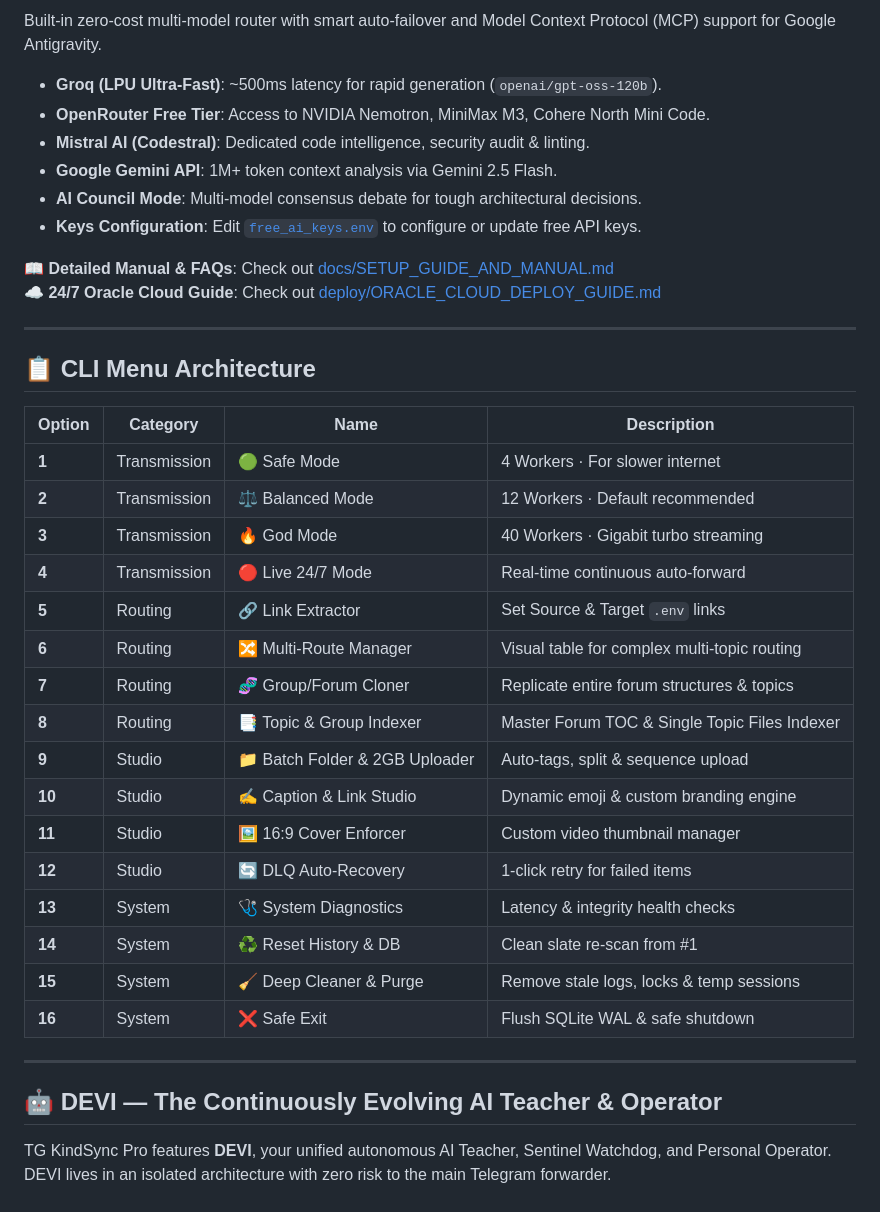
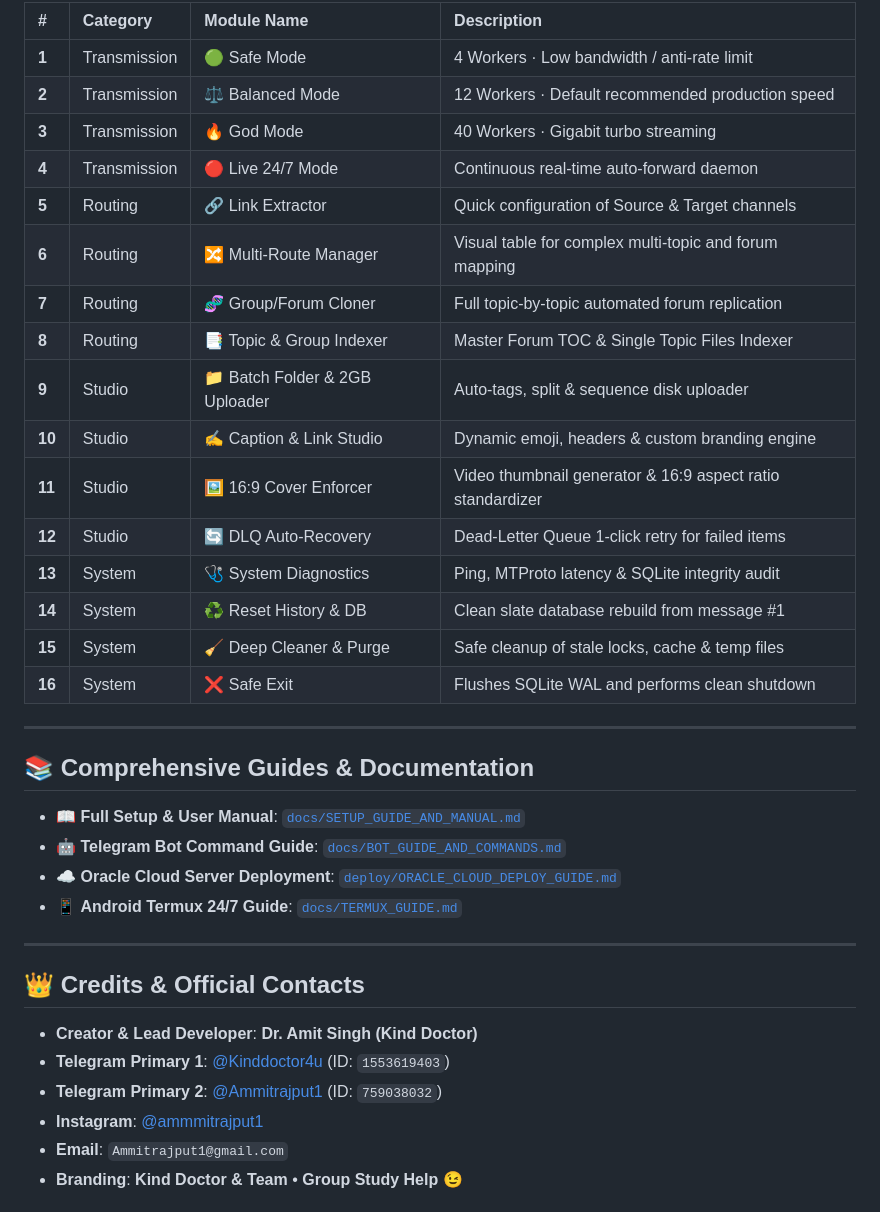
Before and after one commit to Ammitrajput01/TG_KindSync_Pro, a Markdown page: README.md, the part around one of its changes. Rendered like a GitHub page.

```diff
--- a/README.md
+++ b/README.md
@@ -30,42 +81,40 @@ TG KindSync Pro V14.5 is an enterprise-grade Telegram streaming, auto-synchroniz
 
-Built-in zero-cost multi-model router with smart auto-failover and Model Context Protocol (MCP) support for Google Antigravity.
-
-- **Groq (LPU Ultra-Fast)**: ~500ms latency for rapid generation (`openai/gpt-oss-120b`).
-- **OpenRouter Free Tier**: Access to NVIDIA Nemotron, MiniMax M3, Cohere North Mini Code.
-- **Mistral AI (Codestral)**: Dedicated code intelligence, security audit & linting.
-- **Google Gemini API**: 1M+ token context analysis via Gemini 2.5 Flash.
-- **AI Council Mode**: Multi-model consensus debate for tough architectural decisions.
-- **Keys Configuration**: Edit [`free_ai_keys.env`](free_ai_keys.env) to configure or update free API keys.
-
-📖 **Detailed Manual & FAQs**: Check out [docs/SETUP_GUIDE_AND_MANUAL.md](docs/SETUP_GUIDE_AND_MANUAL.md)
-☁️ **24/7 Oracle Cloud Guide**: Check out [deploy/ORACLE_CLOUD_DEPLOY_GUIDE.md](deploy/ORACLE_CLOUD_DEPLOY_GUIDE.md)
+| # | Category | Module Name | Description |
+|:---|:---|:---|:---|
+| **1** | Transmission | 🟢 Safe Mode | 4 Workers · Low bandwidth / anti-rate limit |
+| **2** | Transmission | ⚖️ Balanced Mode | 12 Workers · Default recommended production speed |
+| **3** | Transmission | 🔥 God Mode | 40 Workers · Gigabit turbo streaming |
+| **4** | Transmission | 🔴 Live 24/7 Mode | Continuous real-time auto-forward daemon |
+| **5** | Routing | 🔗 Link Extractor | Quick configuration of Source & Target channels |
+| **6** | Routing | 🔀 Multi-Route Manager | Visual table for complex multi-topic and forum mapping |
+| **7** | Routing | 🧬 Group/Forum Cloner | Full topic-by-topic automated forum replication |
+| **8** | Routing | 📑 Topic & Group Indexer | Master Forum TOC & Single Topic Files Indexer |
+| **9** | Studio | 📁 Batch Folder & 2GB Uploader | Auto-tags, split & sequence disk uploader |
+| **10** | Studio | ✍️ Caption & Link Studio | Dynamic emoji, headers & custom branding engine |
+| **11** | Studio | 🖼️ 16:9 Cover Enforcer | Video thumbnail generator & 16:9 aspect ratio standardizer |
+| **12** | Studio | 🔄 DLQ Auto-Recovery | Dead-Letter Queue 1-click retry for failed items |
+| **13** | System | 🩺 System Diagnostics | Ping, MTProto latency & SQLite integrity audit |
+| **14** | System | ♻️ Reset History & DB | Clean slate database rebuild from message #1 |
+| **15** | System | 🧹 Deep Cleaner & Purge | Safe cleanup of stale locks, cache & temp files |
+| **16** | System | ❌ Safe Exit | Flushes SQLite WAL and performs clean shutdown |
 
 ---
 
-## 📋 CLI Menu Architecture
+## 📚 Comprehensive Guides & Documentation
 
-| Option | Category | Name | Description |
-|---|---|---|---|
-| **1** | Transmission | 🟢 Safe Mode | 4 Workers · For slower internet |
-| **2** | Transmission | ⚖️ Balanced Mode | 12 Workers · Default recommended |
-| **3** | Transmission | 🔥 God Mode | 40 Workers · Gigabit turbo streaming |
-| **4** | Transmission | 🔴 Live 24/7 Mode | Real-time continuous auto-forward |
-| **5** | Routing | 🔗 Link Extractor | Set Source & Target `.env` links |
-| **6** | Routing | 🔀 Multi-Route Manager | Visual table for complex multi-topic routing |
-| **7** | Routing | 🧬 Group/Forum Cloner | Replicate entire forum structures & topics |
-| **8** | Routing | 📑 Topic & Group Indexer | Master Forum TOC & Single Topic Files Indexer |
-| **9** | Studio | 📁 Batch Folder & 2GB Uploader | Auto-tags, split & sequence upload |
-| **10** | Studio | ✍️ Caption & Link Studio | Dynamic emoji & custom branding engine |
-| **11** | Studio | 🖼️ 16:9 Cover Enforcer | Custom video thumbnail manager |
-| **12** | Studio | 🔄 DLQ Auto-Recovery | 1-click retry for failed items |
-| **13** | System | 🩺 System Diagnostics | Latency & integrity health checks |
-| **14** | System | ♻️ Reset History & DB | Clean slate re-scan from #1 |
-| **15** | System | 🧹 Deep Cleaner & Purge | Remove stale logs, locks & temp sessions |
-| **16** | System | ❌ Safe Exit | Flush SQLite WAL & safe shutdown |
+- 📖 **Full Setup & User Manual**: [`docs/SETUP_GUIDE_AND_MANUAL.md`](docs/SETUP_GUIDE_AND_MANUAL.md)
+- 🤖 **Telegram Bot Command Guide**: [`docs/BOT_GUIDE_AND_COMMANDS.md`](docs/BOT_GUIDE_AND_COMMANDS.md)
+- ☁️ **Oracle Cloud Server Deployment**: [`deploy/ORACLE_CLOUD_DEPLOY_GUIDE.md`](deploy/ORACLE_CLOUD_DEPLOY_GUIDE.md)
+- 📱 **Android Termux 24/7 Guide**: [`docs/TERMUX_GUIDE.md`](docs/TERMUX_GUIDE.md)
 
 ---
 
-## 🤖 DEVI — The Continuously Evolving AI Teacher & Operator
+## 👑 Credits & Official Contacts
 
-TG KindSync Pro features **DEVI**, your unified autonomous AI Teacher, Sentinel Watchdog, and Personal Operator. DEVI lives in an isolated architecture with zero risk to the main Telegram forwarder.
+- **Creator & Lead Developer**: **Dr. Amit Singh (Kind Doctor)**
+- **Telegram Primary 1**: [@Kinddoctor4u](https://t.me/Kinddoctor4u) (ID: `1553619403`)
+- **Telegram Primary 2**: [@Ammitrajput1](https://t.me/Ammitrajput1) (ID: `759038032`)
+- **Instagram**: [@ammmitrajput1](https://www.instagram.com/ammmitrajput1)
+- **Email**: `Ammitrajput1@gmail.com`
+- **Branding**: **Kind Doctor & Team** • **Group Study Help 😉**
 
```
Also changed, not shown: other parts of README.md (+69 -39 lines).
